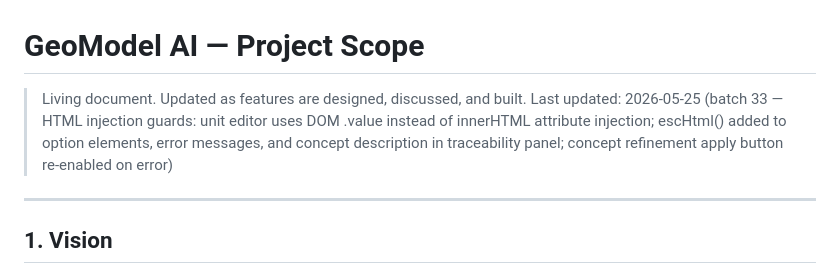
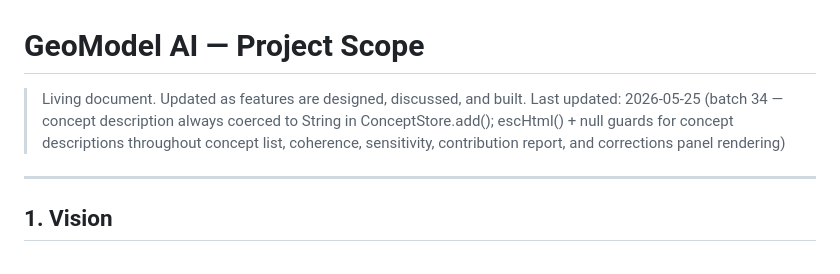
Before and after one commit to L00000K/5DM, a Markdown page: scope.md, the part around the change. Rendered like a GitHub page.

Commit message:
Update scope.md for batch 34

```diff
--- a/scope.md
+++ b/scope.md
@@ -1,7 +1,7 @@
 # GeoModel AI — Project Scope
 
 > Living document. Updated as features are designed, discussed, and built.
-> Last updated: 2026-05-25 (batch 33 — HTML injection guards: unit editor uses DOM .value instead of innerHTML attribute injection; escHtml() added to option elements, error messages, and concept description in traceability panel; concept refinement apply button re-enabled on error)
+> Last updated: 2026-05-25 (batch 34 — concept description always coerced to String in ConceptStore.add(); escHtml() + null guards for concept descriptions throughout concept list, coherence, sensitivity, contribution report, and corrections panel rendering)
 
 ---
 
```
